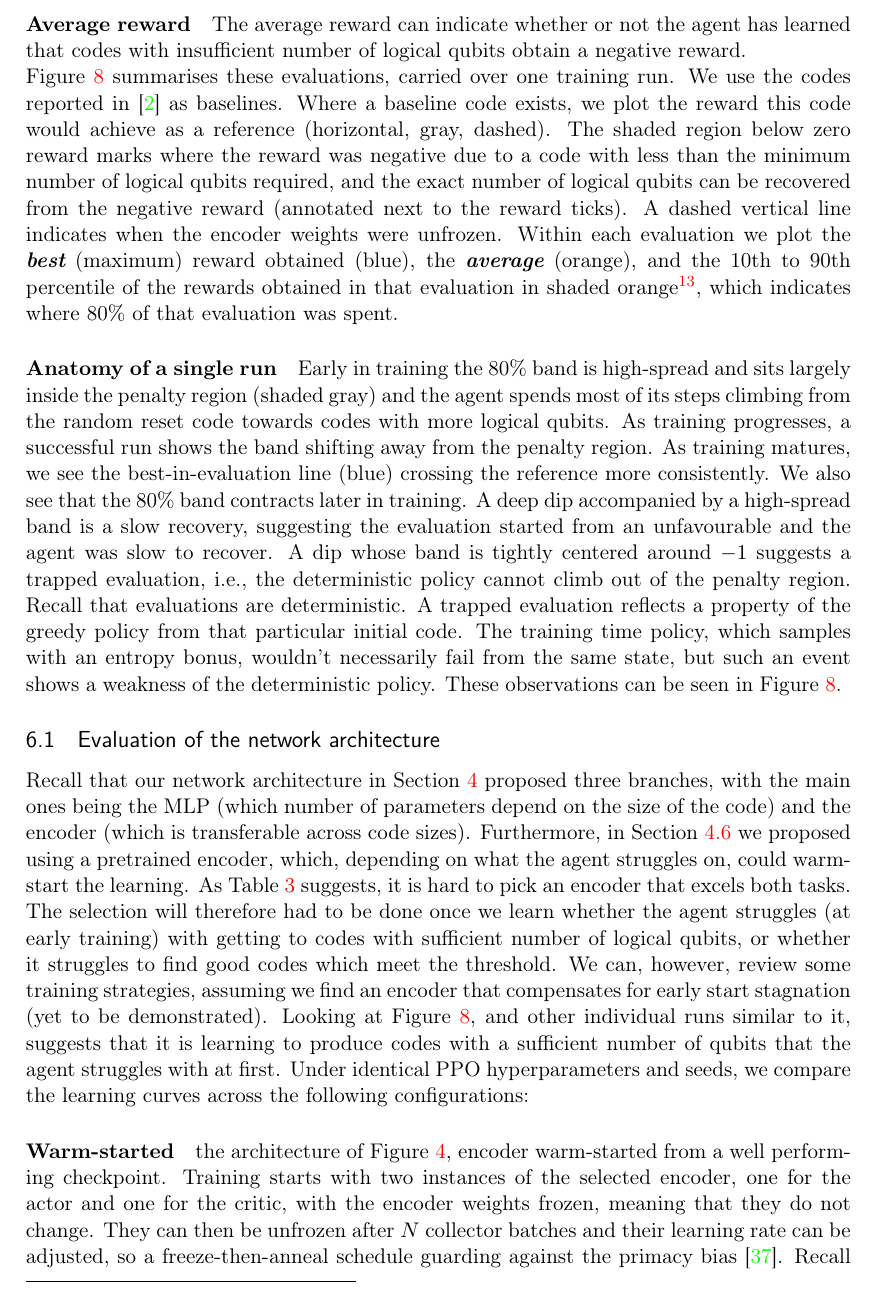
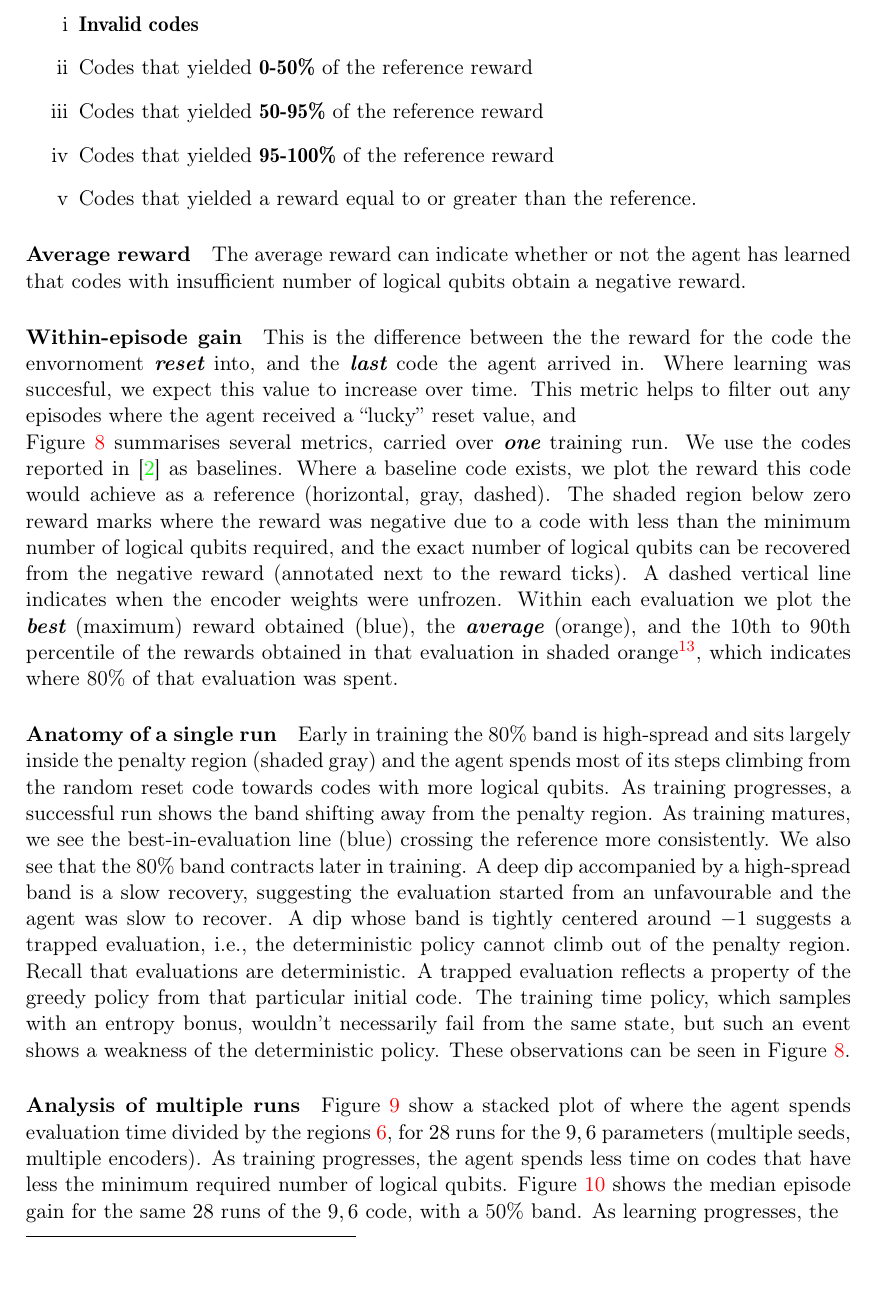
Before and after one commit to Omer-Sella/qeccRL, a LaTeX document (main.tex, which reads evaluation.tex): part of page 21 of 31 before the commit and part of page 21 of 33 after it, cut at the place of the change. Compiled offline with pdfLaTeX.

Commit message:
Added figures, ready to place on Arxive

```diff
--- a/evaluation.tex
+++ b/evaluation.tex
@@ -13,7 +16,16 @@ an all knowing agent would plot a reward-greedy course towards the best code (wh
+        \label{list:regions}
+\item \textbf{Invalid codes}
+\item Codes that yielded \textbf{0-50\%} of the reference reward
+\item Codes that yielded \textbf{50-95\%} of the reference reward
+\item Codes that yielded \textbf{95-100\%} of the reference reward
+\item Codes that yielded a reward equal to or greater than the reference.
+\end{enumerate}
+
 \paragraph{Average reward} The average reward can indicate whether or not the agent has learned that codes with insufficient number of logical qubits obtain a negative reward.
+\paragraph{Within-episode gain} This is the difference between the the reward for the code the envornoment \bfit{reset} into, and the \bfit{last} code the agent arrived in. Where learning was succesful, we expect this value to increase over time.
+This metric helps to filter out any episodes where the agent received a ``lucky'' reset value, and
 
-\noindent Figure~\ref{fig:reward-panel} summarises these evaluations, carried over one training run. We use the codes reported in~\cite{bravyi2024high} as
+\noindent Figure~\ref{fig:reward-panel} summarises several metrics, carried over \bfit{one} training run. We use the codes reported in~\cite{bravyi2024high} as
 baselines. Where a baseline code exists, we plot the reward this code would achieve as a reference (horizontal, gray, dashed). The shaded region below zero reward marks where the reward was negative due to a code with less than the minimum number of logical qubits required,
-and the exact number of logical qubits can be recovered from the negative reward (annotated next to the reward ticks). A dashed vertical line indicates when the encoder weights were unfrozen.
-\noindent Within each evaluation we plot the \bfit{best} (maximum) reward obtained (blue), the \bfit{average} (orange),
+and the exact number of logical qubits can be recovered from the negative reward (annotated next to the reward ticks). A dashed vertical line indicates when the encoder weights were unfrozen. Within each evaluation we plot the \bfit{best} (maximum) reward obtained (blue), the \bfit{average} (orange),
 and the 10th to 90th percentile of the rewards obtained in that evaluation in shaded orange\footnote{Which will always be around the average and below the maximum.}, which indicates where 80\% of that evaluation was spent.
@@ -21,3 +38,5 @@ and the 10th to 90th percentile of the rewards obtained in that evaluation in sh
+    \label{fig:reward-panel}
+\end{figure}
 Early in training the 80\% band is high-spread and sits largely inside the penalty region (shaded gray) and the agent spends most of its steps climbing from the random reset
 code towards codes with more logical qubits.
 As training progresses, a successful run shows the band shifting away from the penalty region.
@@ -36,19 +51,2 @@ These observations can be seen in Figure~\ref{fig:reward-panel}.
-    \label{fig:reward-panel}
-\end{figure}
 
 
-\subsection{Evaluation of the network architecture\label{sec:validation}}
-Recall that our network architecture in Section~\ref{sec:policy} proposed three branches, with the main ones being the MLP (which number of parameters depend on the size of the code)
-and the encoder (which is transferable across code sizes). Furthermore, in Section~\ref{sec:critic} we proposed using a pretrained encoder, which, depending on what the agent struggles on, could warm-start the learning.
-As Table~\ref{tab:kCurveAlignment} suggests, it is hard to pick an encoder that excels both tasks.
-The selection will therefore had to be done once we learn whether the agent struggles (at early training) with getting to codes with sufficient number of logical qubits,
-or whether it struggles to find good codes which meet the threshold. We can, however, review some training strategies, assuming we find an encoder that compensates for early start stagnation (yet to be demonstrated).
-Looking at Figure~\ref{fig:reward-panel}, and other individual runs similar to it, suggests that it is learning to produce codes with a sufficient number of qubits that the agent struggles with at first.
-%We test this, as well as the benefit of each branch of the network using the following sweep:
-Under identical PPO hyperparameters and seeds, we compare the learning curves across the following configurations:
-\paragraph{Warm-started} the architecture of Figure~\ref{fig:hybrid}, encoder
-        warm-started from a well performing checkpoint. Training starts with two instances of the selected encoder, one for the actor and one for the
-critic, with the encoder weights frozen, meaning that they do not change.
-They can then be unfrozen after \(N\) collector batches and their learning rate can be adjusted,
-so a freeze-then-anneal schedule guarding against the primacy bias~\cite{nikishin2022primacy}.
-Recall that the other branches start from random weights,
@@ -58,8 +53,3 @@ gradients, since nothing ties them together after that point.
-\paragraph{Random encoder weights} the identical architecture with a randomly initialised
-        encoder. Weights are unfrozen from initialisation.
-%\paragraph{MLP only} the flat-observation baseline with no encoder branch.
-%\paragraph{Encoder only}the hybrid with the MLP branch removed, i.e., the fusion layer reads
-  %      the encoder latent and the \(k\)-features alone. Since the flattened \(H_X|H_Z\) block is fully
-  %      determined by the polynomials, this tests whether the redundant expanded-matrix view
-  %      justifies its parameter cost (the MLP branch holds most of the network's parameters, and its
-  %      input layer grows with \((l,m)\) and is not transferable.
+\paragraph{Analysis of multiple runs}
+Figure~\ref{fig:where-spent-96} show a stacked plot of where the agent spends evaluation time divided by the regions~\ref{list:regions}, for \(28\) runs for the \(9,6\) parameters (multiple seeds, multiple encoders).
+As training progresses, the agent spends less time on codes that have less the minimum required number of logical qubits.
@@ -65,0 +60,4 @@ gradients, since nothing ties them together after that point.
+    \label{fig:where-spent-96}
+
+\end{figure}
+\noindent Figure~\ref{fig:where-within-episode-gain-96} shows the median episode gain for the same \(28\) runs of the \(9,6\) code, with a 50\% band. As learning progresses, the
```
Also changed, not shown: main.bbl, evaluation.tex (57 more changed lines).
